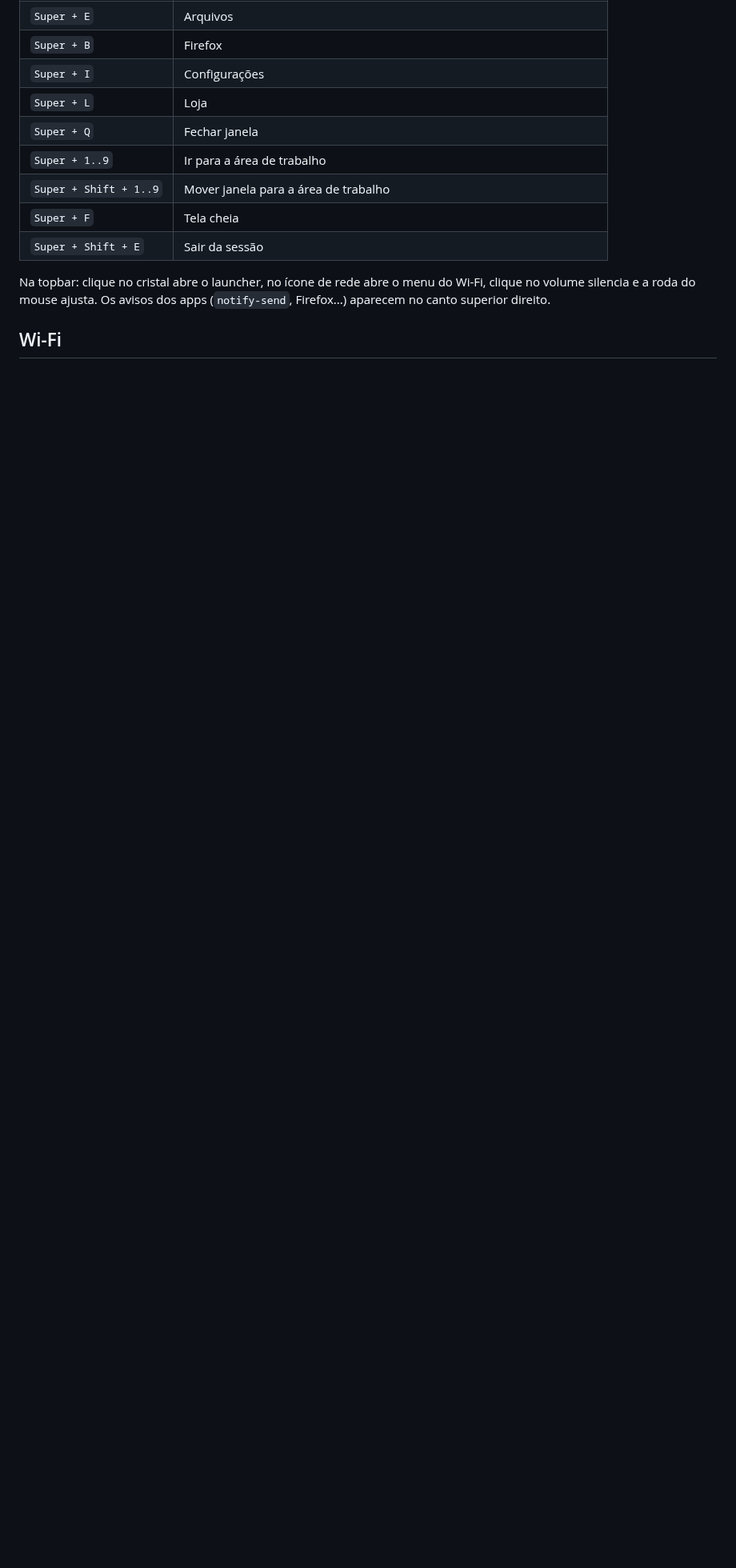
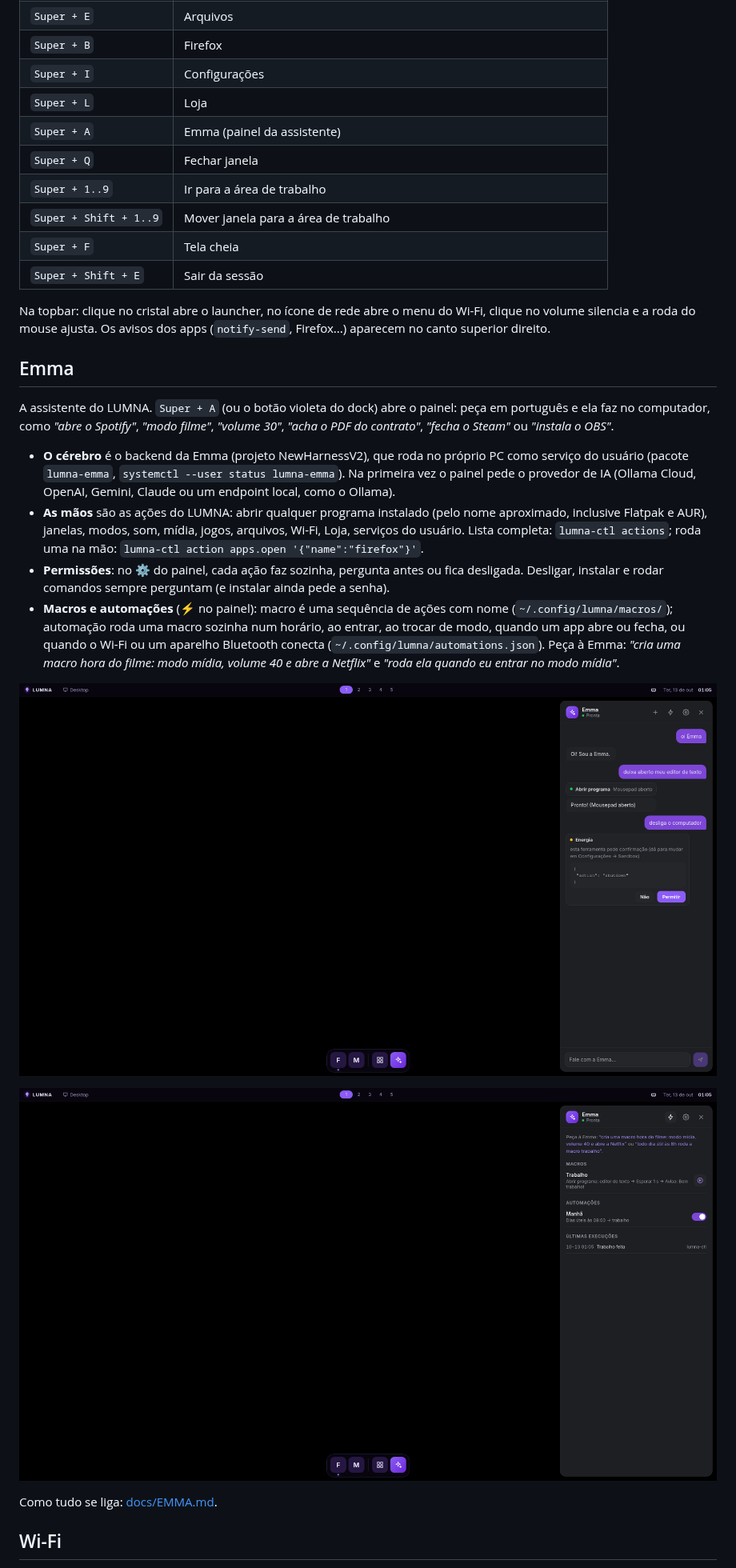
Before and after one commit to dekilled/LUMNA_OS, a Markdown page: README.md, the part around one of its changes. Shown at 80% size. Drawn GitHub-style; pictures changed too: docs/emma-automacoes.png (added), docs/emma-painel.png (added); blank space fills up the shorter version.

```diff
--- a/README.md
+++ b/README.md
@@ -75,6 +78,7 @@ cair e aparecer `lumna login:`). O `root` não tem senha: `Ctrl + Alt + F2` e En
 | `Super + B` | Firefox |
 | `Super + I` | Configurações |
 | `Super + L` | Loja |
+| `Super + A` | Emma (painel da assistente) |
 | `Super + Q` | Fechar janela |
 | `Super + 1..9` | Ir para a área de trabalho |
 | `Super + Shift + 1..9` | Mover janela para a área de trabalho |
@@ -84,6 +88,33 @@ cair e aparecer `lumna login:`). O `root` não tem senha: `Ctrl + Alt + F2` e En
 Na topbar: clique no cristal abre o launcher, no ícone de rede abre o menu do Wi-Fi, clique no
 volume silencia e a roda do mouse ajusta.
 Os avisos dos apps (`notify-send`, Firefox...) aparecem no canto superior direito.
+
+## Emma
+
+A assistente do LUMNA. `Super + A` (ou o botão violeta do dock) abre o painel: peça em português
+e ela faz no computador, como *"abre o Spotify"*, *"modo filme"*, *"volume 30"*, *"acha o PDF do
+contrato"*, *"fecha o Steam"* ou *"instala o OBS"*.
+
+- **O cérebro** é o backend da Emma (projeto NewHarnessV2), que roda no próprio PC como serviço do
+  usuário (pacote `lumna-emma`, `systemctl --user status lumna-emma`). Na primeira vez o painel
+  pede o provedor de IA (Ollama Cloud, OpenAI, Gemini, Claude ou um endpoint local, como o Ollama).
+- **As mãos** são as ações do LUMNA: abrir qualquer programa instalado (pelo nome aproximado,
+  inclusive Flatpak e AUR), janelas, modos, som, mídia, jogos, arquivos, Wi-Fi, Loja, serviços do
+  usuário. Lista completa: `lumna-ctl actions`; roda uma na mão:
+  `lumna-ctl action apps.open '{"name":"firefox"}'`.
+- **Permissões**: no ⚙ do painel, cada ação faz sozinha, pergunta antes ou fica desligada.
+  Desligar, instalar e rodar comandos sempre perguntam (e instalar ainda pede a senha).
+- **Macros e automações** (⚡ no painel): macro é uma sequência de ações com nome
+  (`~/.config/lumna/macros/`); automação roda uma macro sozinha num horário, ao entrar, ao trocar
+  de modo, quando um app abre ou fecha, ou quando o Wi-Fi ou um aparelho Bluetooth conecta
+  (`~/.config/lumna/automations.json`). Peça à Emma: *"cria uma macro hora do filme: modo mídia,
+  volume 40 e abre a Netflix"* e *"roda ela quando eu entrar no modo mídia"*.
+
+![Painel da Emma: abrir programa e confirmação antes de desligar](docs/emma-painel.png)
+
+![Macros e automações](docs/emma-automacoes.png)
+
+Como tudo se liga: [docs/EMMA.md](docs/EMMA.md).
 
 ## Wi-Fi
 
```
Also changed, not shown: other parts of README.md (+3 -0 lines), docs/EMMA.md (+34 -6 lines), 14 other files.
